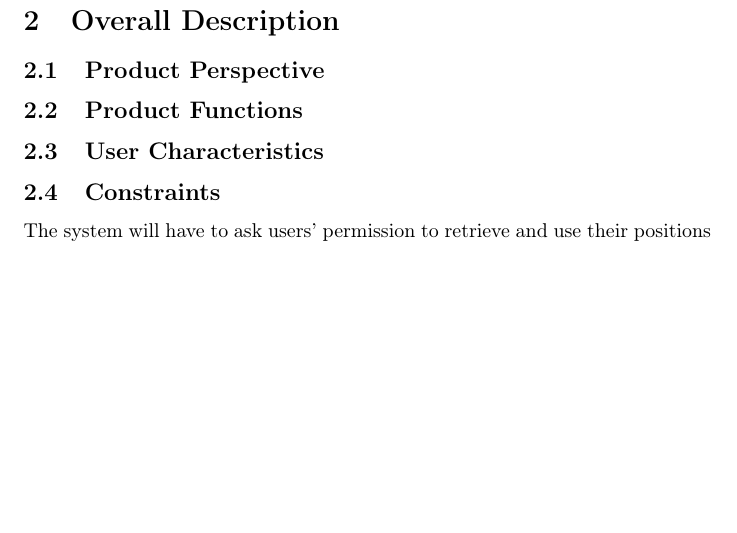
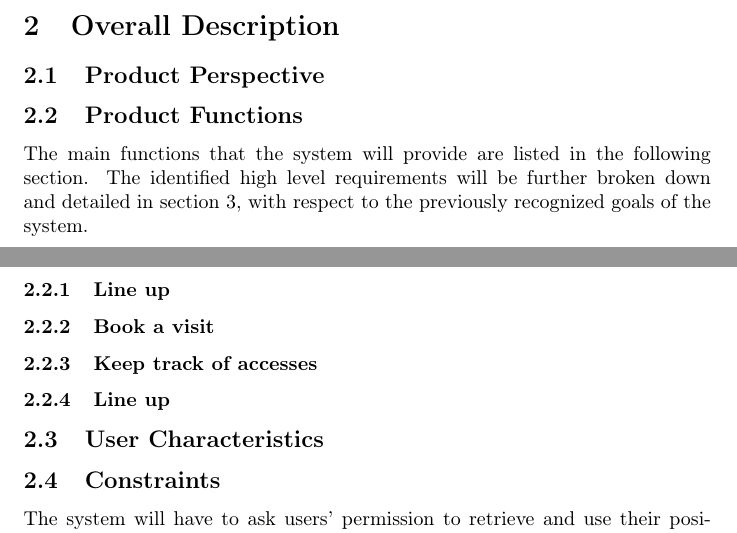
Before and after one commit to olimpiarivera/RiveraPolidori, a LaTeX document (RASD/RASD.tex): part of page 5 of 5 before the commit and two parts of pages 4 and 5 of 5 after it, the two joined at a grey line, cut so that both start at the same text, the shorter picture padded with empty space. Compiled offline with pdfLaTeX.

Commit message:
introduction product functions

```diff
--- a/RASD/RASD.tex
+++ b/RASD/RASD.tex
@@ -109,9 +110,14 @@ The RASD document is structured in the following 5 chapters:
 \section{Overall Description}
 \subsection{Product Perspective}
 \subsection{Product Functions}
+The main functions that the system will provide are listed in the following section. The identified high level requirements will be further broken down and detailed in section 3, with respect to the previously recognized goals of the system.
+\subsubsection{Line up}
+\subsubsection{Book a visit}
+\subsubsection{Keep track of accesses}
+\subsubsection{Line up}
 \subsection{User Characteristics}
 \subsection{Constraints}
-The system will have to ask users' permission to retrieve and use their positions without storing them. Moreover, the system will manage and safely store information about users' visits durations.\\
+The system will have to ask users' permission to retrieve and use their positions without storing them. Moreover, the system will manage and safely store information about users' visits durations.
 \subsection{Assumptions and Dependancies}
 \subsubsection{Domain assumptions}
 \noindent\medskip
```
Also changed, not shown: RASD/RASD.pdf, RASD/RASD.tex (3 more changed lines), 4 other files.
